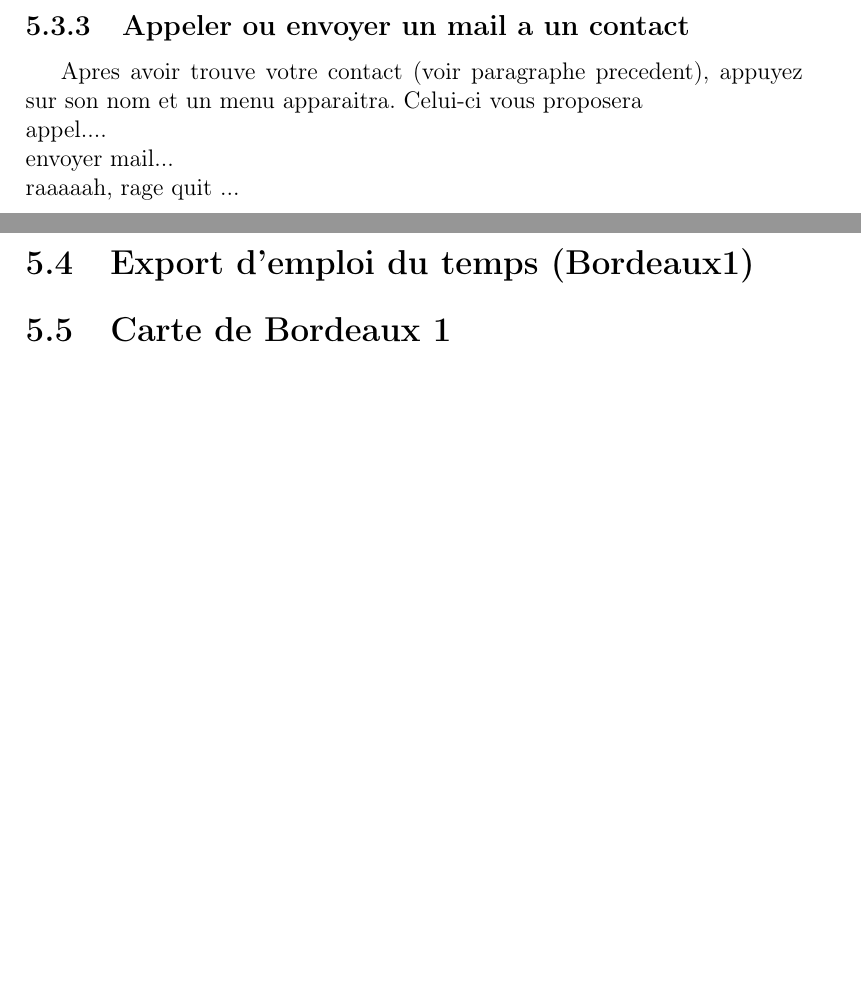
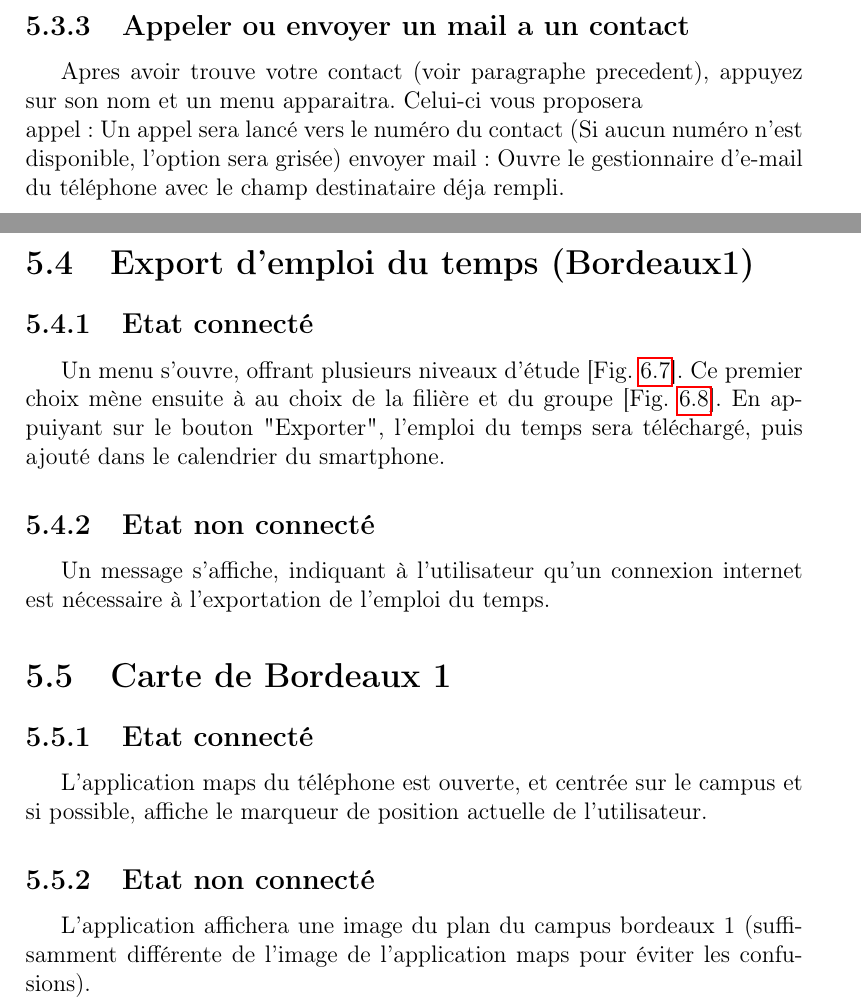
Before and after one commit to elyas-bhy/CampusUB1, a LaTeX document (doc/documentation.tex): two parts of pages 23 and 24 of 32, joined at a grey line, cut so that both start at the same text, the shorter picture padded with empty space. Compiled offline with pdfLaTeX.

Commit message:
added some more tests

```diff
--- a/doc/documentation.tex
+++ b/doc/documentation.tex
@@ -395,15 +395,26 @@
       Apres avoir trouve le contact recherche (voir section precedente), appuyez sur ce contact et un menu s'ouvre. Celui-ci propose soit d'ajouter les informations a un contact existant, soit d'en creer un nouveau. Dans les deux cas, l'application doit faire des propositions dans les champs appropriés. La différence étant que si l'on ajoute des informations a un contact existant, on ne proposera pas de nouvelle entree pour le nom.
 
     \subsection{Appeler ou envoyer un mail a un contact}
-    Apres avoir trouve votre contact (voir paragraphe precedent), appuyez sur son nom et un menu apparaitra. Celui-ci vous proposera\\
-    appel.... \\
-    envoyer mail...\\
-    raaaaah, rage quit ...
+      Apres avoir trouve votre contact (voir paragraphe precedent), appuyez sur son nom et un menu apparaitra. Celui-ci vous proposera\\
+      appel: Un appel sera lancé vers le numéro du contact (Si aucun numéro n'est disponible, l'option sera grisée)
+      envoyer mail: Ouvre le gestionnaire d'e-mail du téléphone avec le champ destinataire déja rempli.
+
 
 
   \section{Export d'emploi du temps (Bordeaux1)}
+    \subsection{Etat connecté}
+      Un menu s'ouvre, offrant plusieurs niveaux d'étude~[Fig.~\ref{fig:07}]. Ce premier choix mène ensuite à au choix de la filière et du groupe~[Fig.~\ref{fig:08}].
+      En appuiyant sur le bouton "Exporter", l'emploi du temps sera téléchargé, puis ajouté dans le calendrier du smartphone.
+
+    \subsection{Etat non connecté}
+      Un message s'affiche, indiquant à l'utilisateur qu'un connexion internet est nécessaire à l'exportation de l'emploi du temps.
 
   \section{Carte de Bordeaux 1}
+    \subsection{Etat connecté}
+      L'application maps du téléphone est ouverte, et centrée sur le campus et si possible, affiche le marqueur de position actuelle de l'utilisateur.
+
+    \subsection{Etat non connecté}
+      L'application affichera une image du plan du campus bordeaux 1 (suffisamment différente de l'image de l'application maps pour éviter les confusions).
 
 
 
```
Also changed, not shown: doc/documentation.tex (2 more changed lines).
